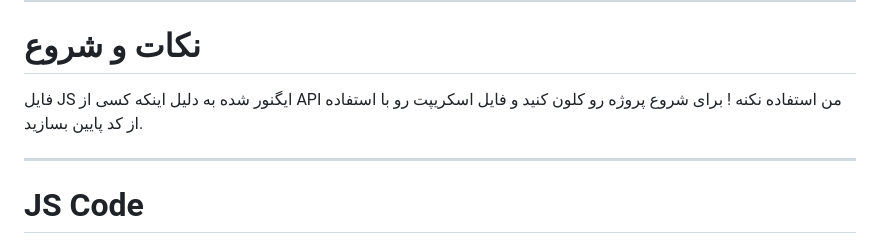
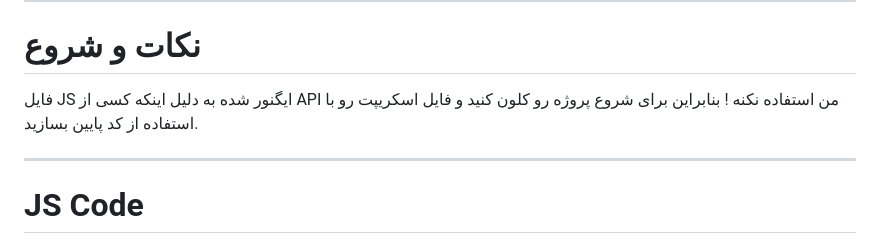
Before and after one commit to VibelessYoung/Weather-WebPage, a Markdown page: README.md, the part around the change. GitHub-like rendering.

```diff
--- a/README.md
+++ b/README.md
@@ -13,8 +13,7 @@
 ---
 
 # نکات و شروع
-فایل JS ایگنور شده به دلیل اینکه کسی از API من استفاده نکنه !
-برای شروع پروژه رو کلون کنید و فایل اسکریپت رو با استفاده از کد پایین بسازید.
+فایل JS ایگنور شده به دلیل اینکه کسی از API من استفاده نکنه ! بنابراین برای شروع پروژه رو کلون کنید و فایل اسکریپت رو با استفاده از کد پایین بسازید.
 
 ---
 
```
